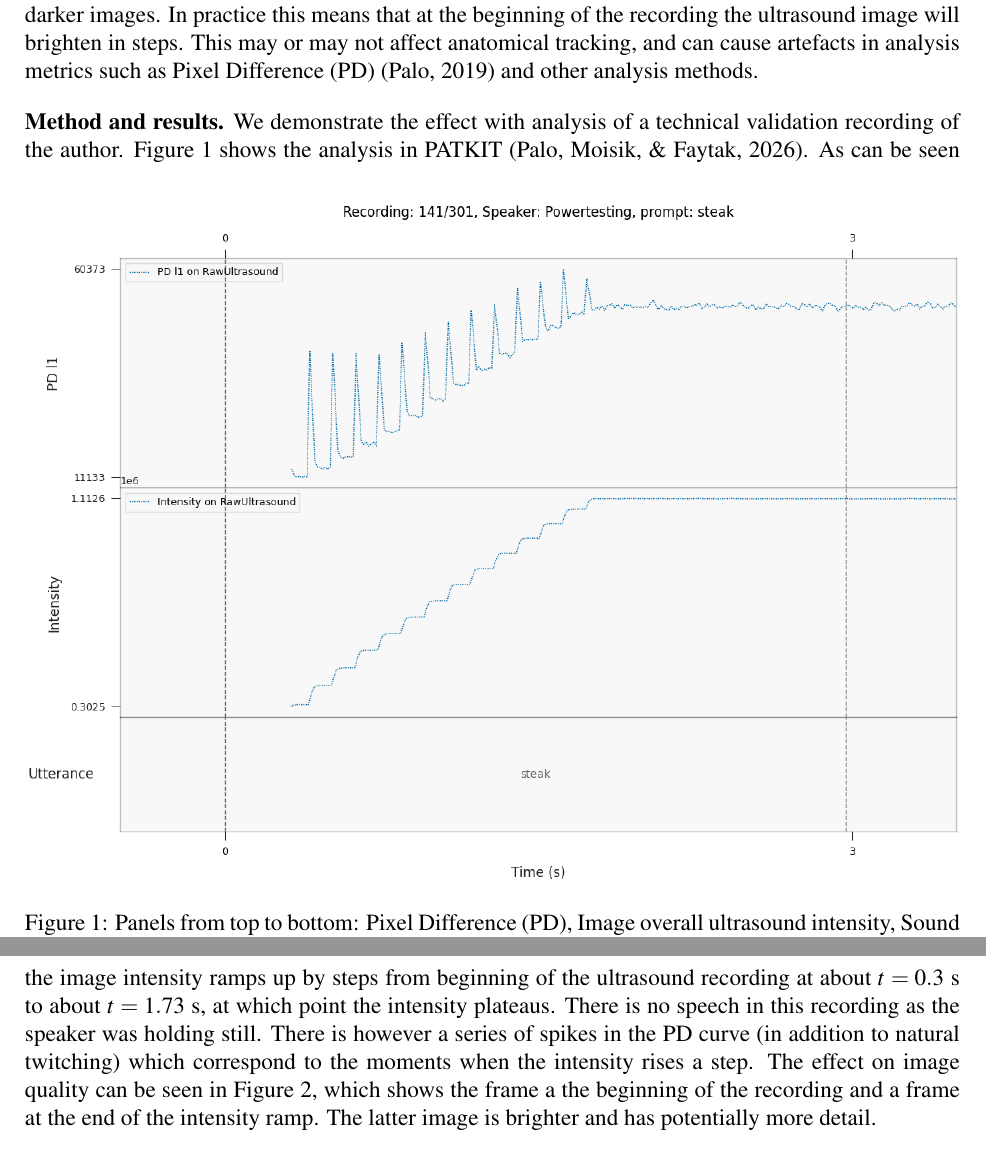
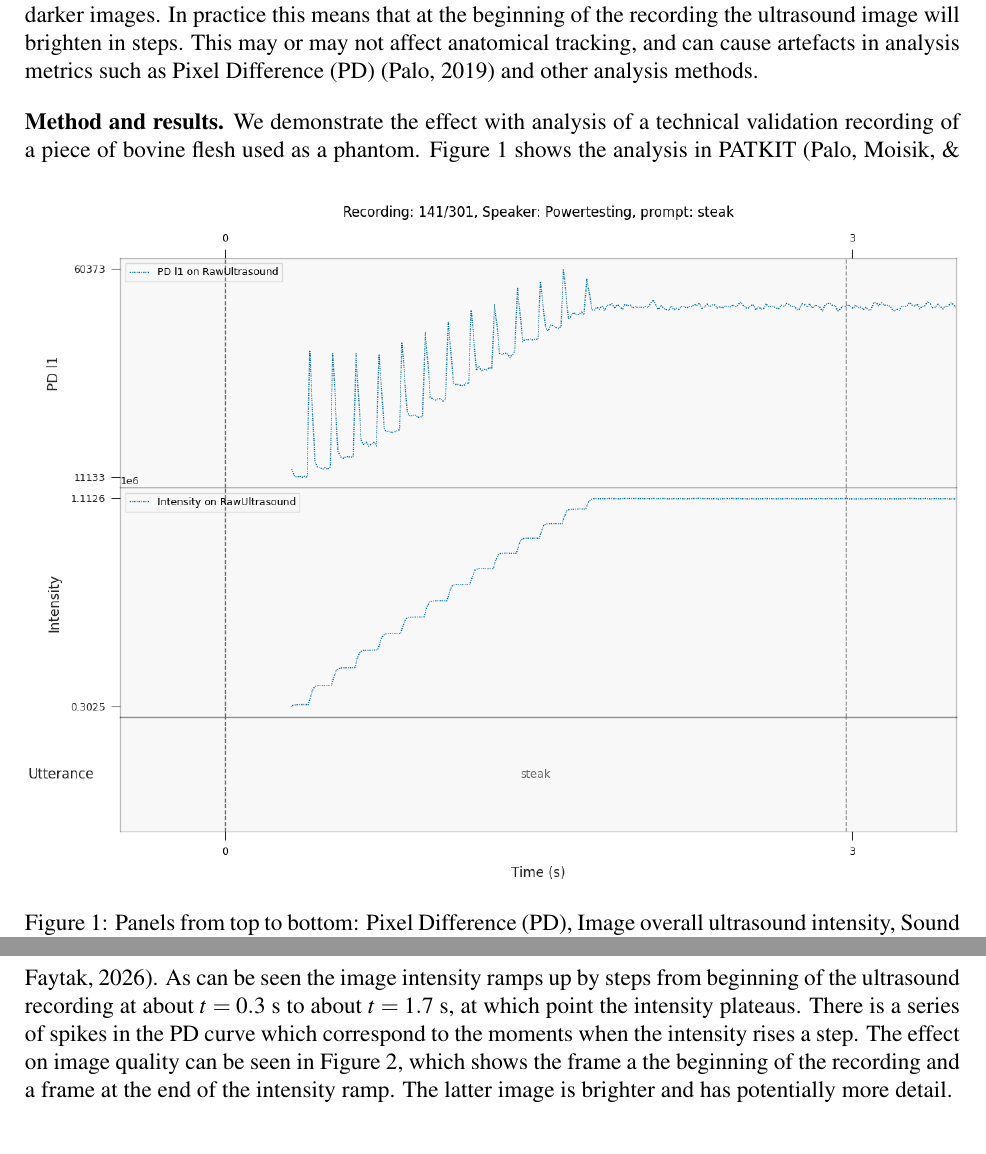
Before and after one commit to giuthas-conferences/MaTiPS-2026, a LaTeX document (abstract/MaTiPS_Palo_Plugin_your_ultrasound.tex): two parts of pages 1 and 2 of 2, joined at a grey line, cut so that both start at the same text. The pictures show the PDF file abstract/MaTiPS_Palo_Plugin_your_ultrasound.pdf that the author committed with the source.

Commit message:
Updated article.

```diff
--- a/abstract/MaTiPS_Palo_Plugin_your_ultrasound.tex
+++ b/abstract/MaTiPS_Palo_Plugin_your_ultrasound.tex
@@ -70,12 +70,3 @@ tracking, and can cause artefacts in analysis metrics such as Pixel Difference (
 \end{figure}
 
 \heading{Method and results.}
-We demonstrate the effect with analysis of a technical
-validation recording of the author. Figure~\ref{fig:pd} shows the analysis in
-PATKIT \citep{PaloEtAl-PATKITPhoneticAnalysis-2026}.
-As can be seen the image intensity ramps up by steps from beginning of the
-ultrasound recording at about $t=0.3$~s to about $t=1.73$~s, at which point the
-intensity plateaus. There is no speech in this recording as the speaker was
-holding still. There is however a series of spikes in the PD curve (in addition
-to natural twitching) which correspond to the moments when the intensity rises
-a step.
@@ -85 +73,3 @@ of the intensity ramp. The latter image is brighter and has
-potentially more detail.
+We demonstrate the effect with analysis of a technical validation recording of
+a piece of bovine flesh used as a phantom. Figure~\ref{fig:pd} shows the
+analysis in PATKIT \citep{PaloEtAl-PATKITPhoneticAnalysis-2026}. As can be seen
@@ -86,3 +82,4 @@ potentially more detail.
+brighter and has potentially more detail.
 
 \begin{figure}[!ht]
   \centering
```
Also changed, not shown: abstract/MaTiPS_Palo_Plugin_your_ultrasound.pdf, abstract/MaTiPS_Palo_Plugin_your_ultrasound.tex (9 more changed lines).
